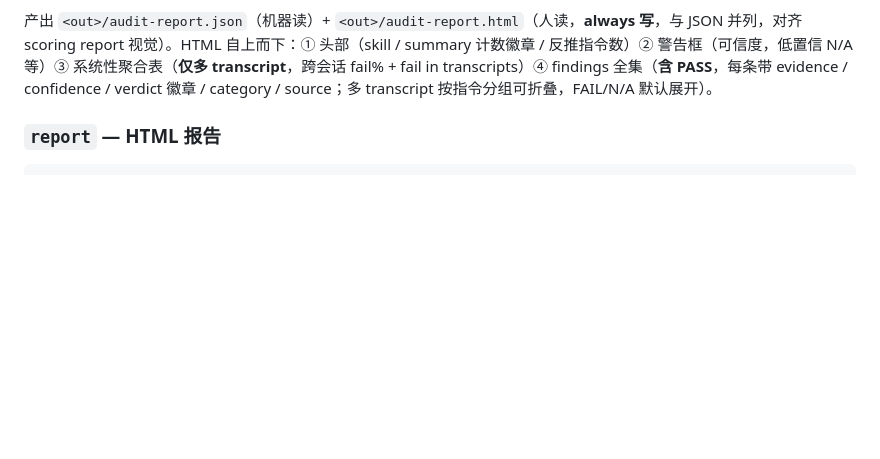
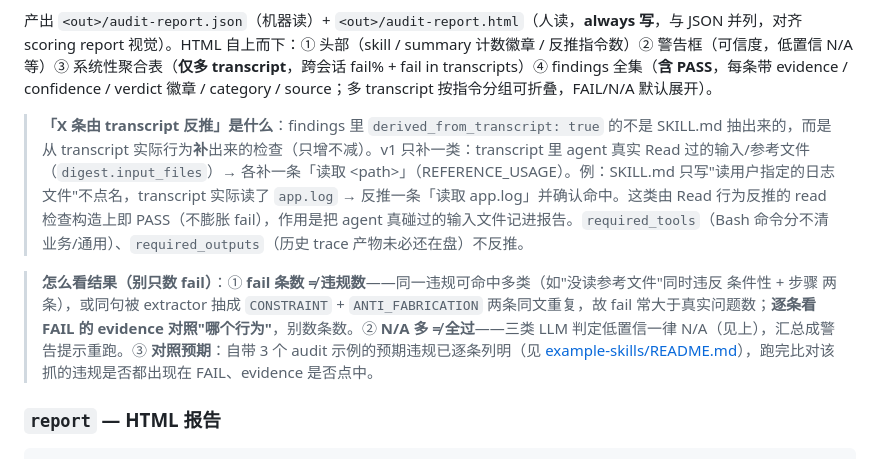
Before and after one commit to HangDu1995/sift, a Markdown page: docs/skill-eval-reference.md, the part around the change. GitHub-like rendering; blank space fills up the shorter version.

Commit message:
docs(reference): audit 段补「反推」解释 +「怎么看对账结果」
audit 全貌此前散在三处(reference 段缺反推/怎么看结果、example-skill 有验证
叙事、analysis §48 有深度机制但是 gitignored 内部调查)。选在公开 reference 的
### audit 段收口(单一公开入口),补两块:

- 「X 条由 transcript 反推」:解释 derived_from_transcript=true 的 finding 是
  从 transcript 实际 Read 行为补出的检查(只增不减,v1 只补 input_files→
  REFERENCE_USAGE),构造上即 PASS、不膨胀 fail;tools/outputs 不反推及理由。
- 「怎么看结果(别只数 fail)」:fail 条数≠违规数(同违规跨类/同文重复)+ N/A 多
  ≠全过 + 对照预期指向 example-skills/README.md。

```diff
--- a/docs/skill-eval-reference.md
+++ b/docs/skill-eval-reference.md
@@ -314,6 +314,10 @@ skill-eval audit path/to/skill/ --transcript a.jsonl --transcript b.jsonl --form
 > **判不准不乱报**：三类 LLM 判定（条件性 / 禁令 / 步骤）在 LLM 失败 / 解析失败 / 未提及时一律报 **N/A**（低置信度），**不保守 FAIL**——FAIL 只留给 LLM 明确判“违反 / 该做没做”。N/A 多了 audit 会汇总成警告提示重跑，别误读“0 FAIL = 全过”。
 
 产出 `<out>/audit-report.json`（机器读）+ `<out>/audit-report.html`（人读，**always 写**，与 JSON 并列，对齐 scoring report 视觉）。HTML 自上而下：① 头部（skill / summary 计数徽章 / 反推指令数）② 警告框（可信度，低置信 N/A 等）③ 系统性聚合表（**仅多 transcript**，跨会话 fail% + fail in transcripts）④ findings 全集（**含 PASS**，每条带 evidence / confidence / verdict 徽章 / category / source；多 transcript 按指令分组可折叠，FAIL/N/A 默认展开）。
+
+> **「X 条由 transcript 反推」是什么**：findings 里 `derived_from_transcript: true` 的不是 SKILL.md 抽出来的，而是从 transcript 实际行为**补**出来的检查（只增不减）。v1 只补一类：transcript 里 agent 真实 Read 过的输入/参考文件（`digest.input_files`）→ 各补一条「读取 \<path\>」（REFERENCE_USAGE）。例：SKILL.md 只写"读用户指定的日志文件"不点名，transcript 实际读了 `app.log` → 反推一条「读取 app.log」并确认命中。这类由 Read 行为反推的 read 检查构造上即 PASS（不膨胀 fail），作用是把 agent 真碰过的输入文件记进报告。`required_tools`（Bash 命令分不清业务/通用）、`required_outputs`（历史 trace 产物未必还在盘）不反推。
+
+> **怎么看结果（别只数 fail）**：① **fail 条数 ≠ 违规数**——同一违规可命中多类（如"没读参考文件"同时违反 条件性 + 步骤 两条），或同句被 extractor 抽成 `CONSTRAINT` + `ANTI_FABRICATION` 两条同文重复，故 fail 常大于真实问题数；**逐条看 FAIL 的 evidence 对照"哪个行为"**，别数条数。② **N/A 多 ≠ 全过**——三类 LLM 判定低置信一律 N/A（见上），汇总成警告提示重跑。③ **对照预期**：自带 3 个 audit 示例的预期违规已逐条列明（见 [example-skills/README.md](../fixtures/example-skills/README.md)），跑完比对该抓的违规是否都出现在 FAIL、evidence 是否点中。
 
 ### `report` — HTML 报告
 
```
